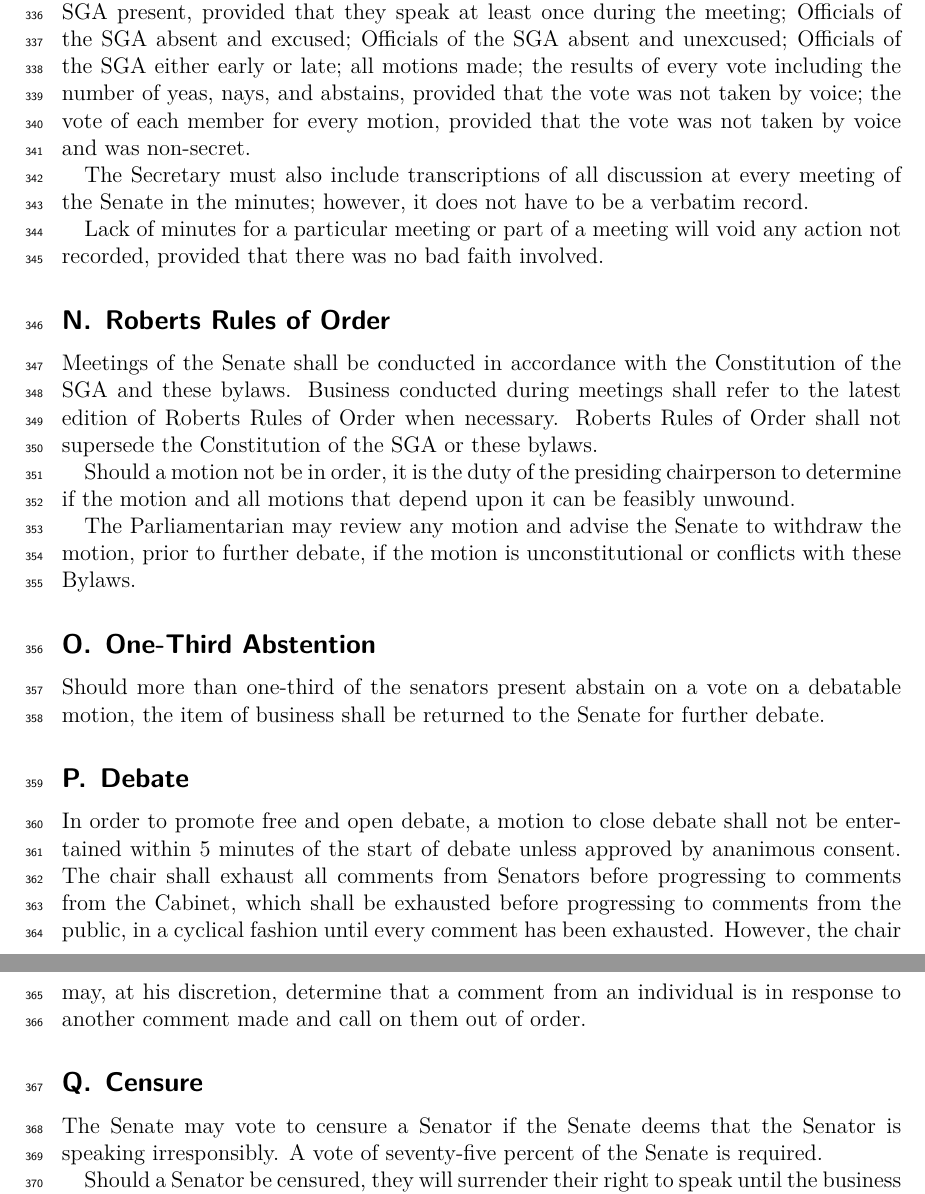
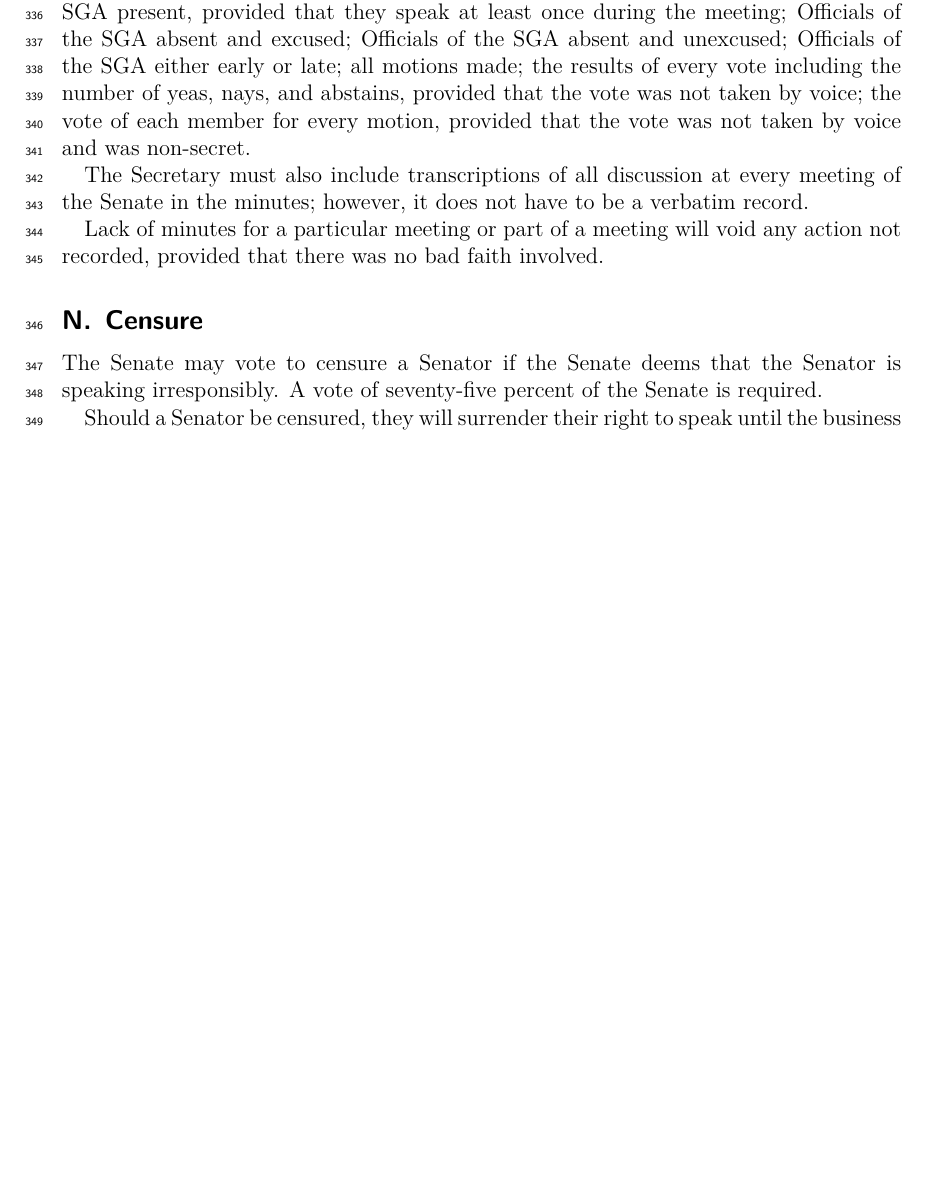
Before and after one commit to sgastevens/constitution-and-bylaws, a LaTeX thesis (bylaws.tex): two parts of pages 14 and 15 of 48 before the commit and part of page 14 of 47 after it, the two joined at a grey line, cut so that both start at the same text, the shorter picture padded with empty space. Compiled offline with XeLaTeX.

Commit message:
applies 19

```diff
--- a/bylaws.tex
+++ b/bylaws.tex
@@ -397,29 +397,6 @@
 
 Lack of minutes for a particular meeting or part of a meeting will void any action not recorded,
 provided that there was no bad faith involved.
-
-\subsection{Roberts Rules of Order}
-Meetings of the Senate shall be conducted in accordance with the Constitution
-of the SGA and these bylaws. Business conducted during meetings shall refer to
-the latest edition of Roberts Rules of Order when necessary. Roberts Rules of
-Order shall not supersede the Constitution of the SGA or these bylaws.
-
-Should a motion not be in order, it is the duty of the presiding chairperson
-to determine if the motion and all motions that depend upon it can be feasibly
-unwound.
-
-The Parliamentarian may review any motion and advise the Senate to withdraw
-the motion, prior to further debate, if the motion is unconstitutional or
-conflicts with these Bylaws.
-
-\subsection{One-Third Abstention}
-Should more than one-third of the senators present abstain on a vote on a
-debatable motion, the item of business shall be returned to the Senate for
-further debate.
-
-\subsection{Debate}
-In order to promote free and open debate, a motion to close debate shall not
-be entertained within 5 minutes of the start of debate unless approved by ananimous consent. The chair shall exhaust all comments from Senators before progressing to comments from the Cabinet, which shall be exhausted before progressing to comments from the public, in a cyclical fashion until every comment has been exhausted. However, the chair may, at his discretion, determine that a comment from an individual is in response to another comment made and call on them out of order.
 
 \subsection{Censure}
 The Senate may vote to censure a Senator if the Senate deems that the Senator is speaking irresponsibly. A vote of seventy-five percent of the Senate is required.
```
Also changed, not shown: bylaws.tex (5 more changed lines).
